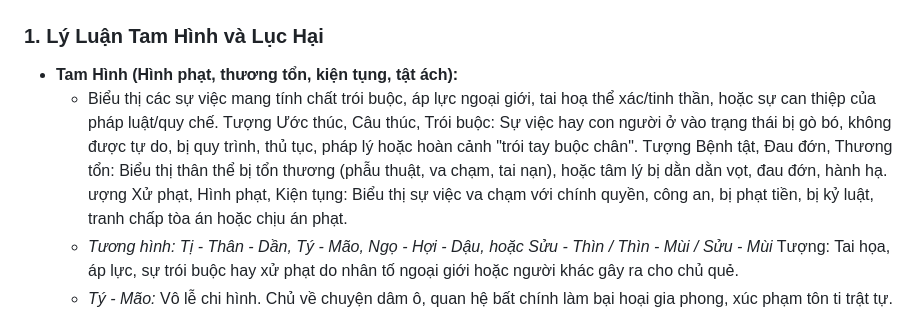
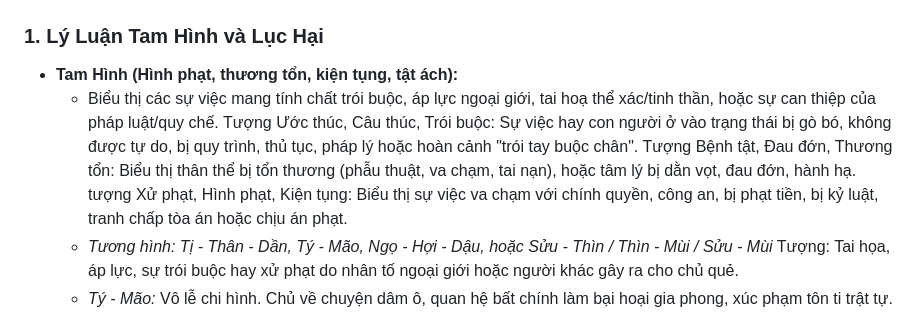
Before and after one commit to tracugai2810/luc-hao-api, a Markdown page: kinh-dich.md, the part around the change. Drawn GitHub-style.

```diff
--- a/kinh-dich.md
+++ b/kinh-dich.md
@@ -519,7 +519,7 @@ Khi cùng một vấn đề mà đương sự gieo nhiều quẻ trong thời gi
 ### 1. Lý Luận Tam Hình và Lục Hại
 
 - **Tam Hình (Hình phạt, thương tổn, kiện tụng, tật ách):**
-  - Biểu thị các sự việc mang tính chất trói buộc, áp lực ngoại giới, tai hoạ thể xác/tinh thần, hoặc sự can thiệp của pháp luật/quy chế. Tượng Ước thúc, Câu thúc, Trói buộc: Sự việc hay con người ở vào trạng thái bị gò bó, không được tự do, bị quy trình, thủ tục, pháp lý hoặc hoàn cảnh "trói tay buộc chân". Tượng Bệnh tật, Đau đớn, Thương tổn: Biểu thị thân thể bị tổn thương (phẫu thuật, va chạm, tai nạn), hoặc tâm lý bị dằn dằn vọt, đau đớn, hành hạ. ượng Xử phạt, Hình phạt, Kiện tụng: Biểu thị sự việc va chạm với chính quyền, công an, bị phạt tiền, bị kỷ luật, tranh chấp tòa án hoặc chịu án phạt.
+  - Biểu thị các sự việc mang tính chất trói buộc, áp lực ngoại giới, tai hoạ thể xác/tinh thần, hoặc sự can thiệp của pháp luật/quy chế. Tượng Ước thúc, Câu thúc, Trói buộc: Sự việc hay con người ở vào trạng thái bị gò bó, không được tự do, bị quy trình, thủ tục, pháp lý hoặc hoàn cảnh "trói tay buộc chân". Tượng Bệnh tật, Đau đớn, Thương tổn: Biểu thị thân thể bị tổn thương (phẫu thuật, va chạm, tai nạn), hoặc tâm lý bị dằn vọt, đau đớn, hành hạ. tượng Xử phạt, Hình phạt, Kiện tụng: Biểu thị sự việc va chạm với chính quyền, công an, bị phạt tiền, bị kỷ luật, tranh chấp tòa án hoặc chịu án phạt.
   - *Tương hình: Tị - Thân - Dần, Tý - Mão, Ngọ - Hợi - Dậu, hoặc Sửu - Thìn / Thìn - Mùi / Sửu - Mùi* Tượng: Tai họa, áp lực, sự trói buộc hay xử phạt do nhân tố ngoại giới hoặc người khác gây ra cho chủ quẻ.
   - *Tý - Mão:* Vô lễ chi hình. Chủ về chuyện dâm ô, quan hệ bất chính làm bại hoại gia phong, xúc phạm tôn ti trật tự.
   - *Tự hình (Sự tác động do chính bản thân): Thìn hình Thìn, Mùi hình Mùi (thuộc nhóm thổ)* Tượng: Rắc rối, dằn vặt, sai lầm hay tổn hại do chính bản thân tự suy nghĩ quẩn, tự tạo áp lực hoặc tự mình gây ra (tự làm khổ mình).
```
